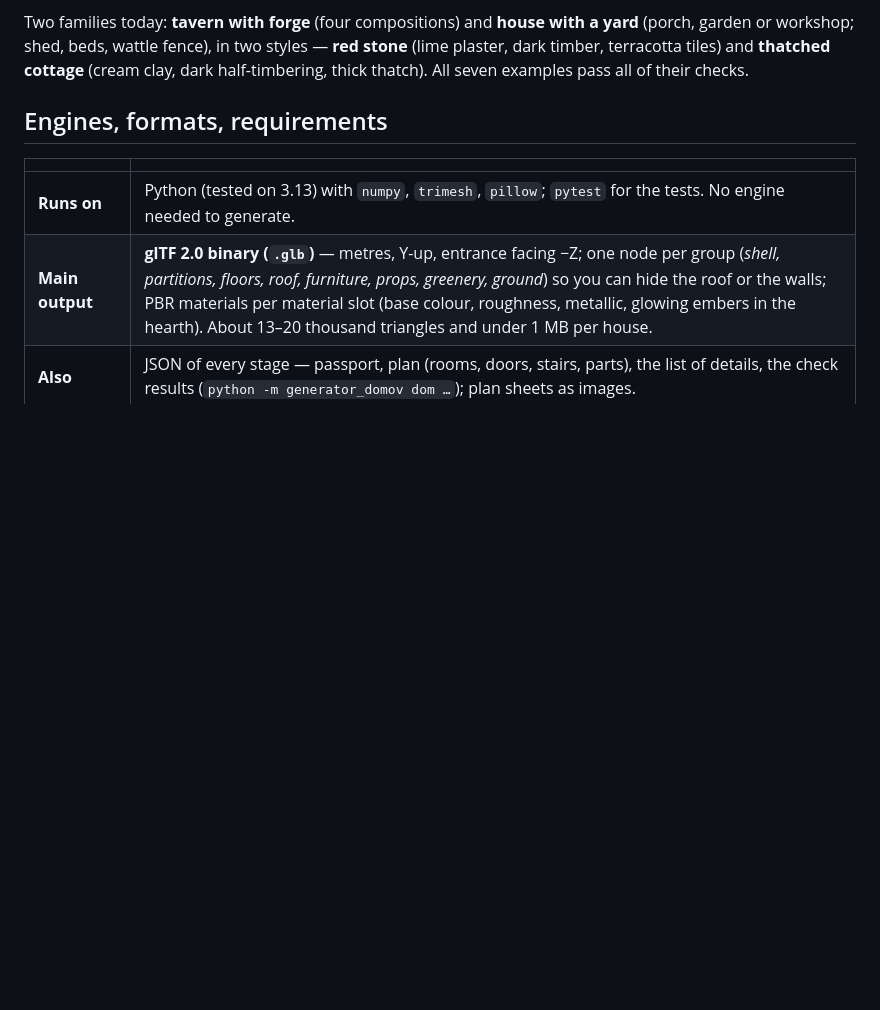
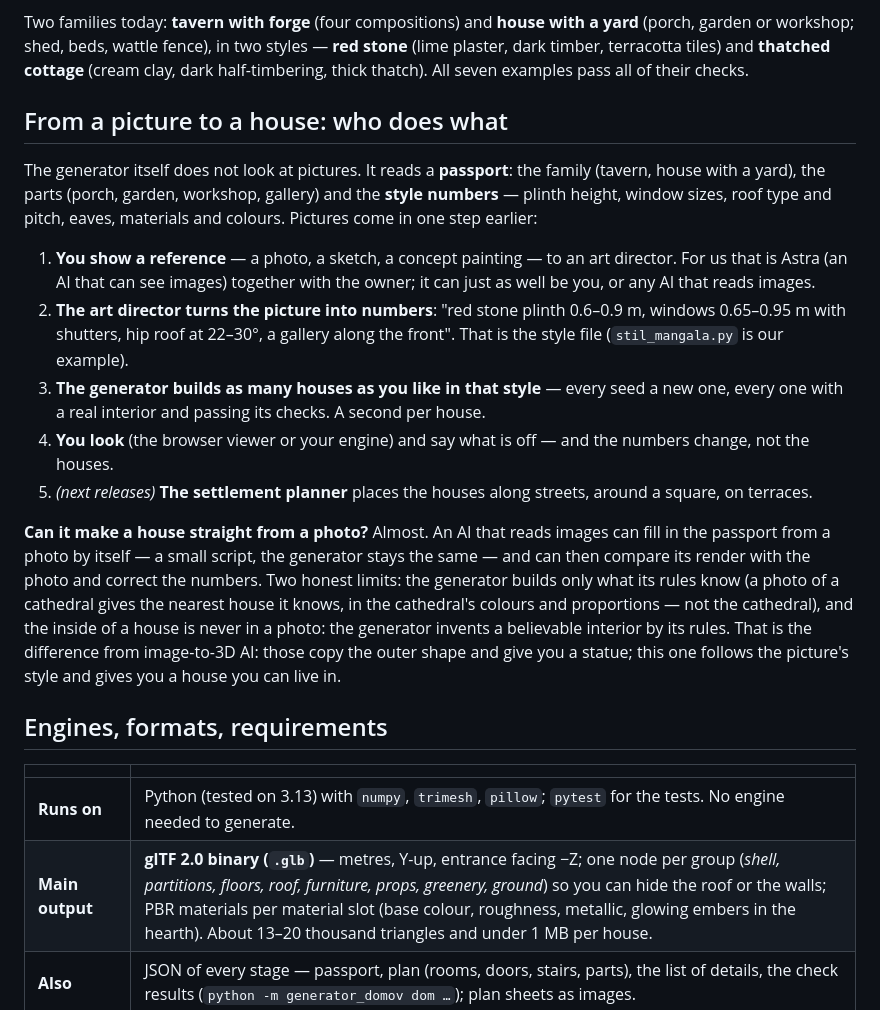
Before and after one commit to bandurchencko/lived-in-houses, a Markdown page: README.md, the part around the change. Rendered like a GitHub page; blank space fills up the shorter version.

```diff
--- a/README.md
+++ b/README.md
@@ -73,6 +73,28 @@ Give it a family, a seed and a style — it builds a whole house you can walk in
 Two families today: **tavern with forge** (four compositions) and **house with a yard** (porch, garden or workshop;
 shed, beds, wattle fence), in two styles — **red stone** (lime plaster, dark timber, terracotta tiles) and **thatched
 cottage** (cream clay, dark half-timbering, thick thatch). All seven examples pass all of their checks.
+
+## From a picture to a house: who does what
+
+The generator itself does not look at pictures. It reads a **passport**: the family (tavern, house with a yard), the parts
+(porch, garden, workshop, gallery) and the **style numbers** — plinth height, window sizes, roof type and pitch, eaves,
+materials and colours. Pictures come in one step earlier:
+
+1. **You show a reference** — a photo, a sketch, a concept painting — to an art director. For us that is Astra (an AI
+   that can see images) together with the owner; it can just as well be you, or any AI that reads images.
+2. **The art director turns the picture into numbers**: "red stone plinth 0.6–0.9 m, windows 0.65–0.95 m with shutters,
+   hip roof at 22–30°, a gallery along the front". That is the style file (`stil_mangala.py` is our example).
+3. **The generator builds as many houses as you like in that style** — every seed a new one, every one with a real
+   interior and passing its checks. A second per house.
+4. **You look** (the browser viewer or your engine) and say what is off — and the numbers change, not the houses.
+5. *(next releases)* **The settlement planner** places the houses along streets, around a square, on terraces.
+
+**Can it make a house straight from a photo?** Almost. An AI that reads images can fill in the passport from a photo by
+itself — a small script, the generator stays the same — and can then compare its render with the photo and correct the
+numbers. Two honest limits: the generator builds only what its rules know (a photo of a cathedral gives the nearest house
+it knows, in the cathedral's colours and proportions — not the cathedral), and the inside of a house is never in a photo:
+the generator invents a believable interior by its rules. That is the difference from image-to-3D AI: those copy the
+outer shape and give you a statue; this one follows the picture's style and gives you a house you can live in.
 
 ## Engines, formats, requirements
 
```
Also changed, not shown: README.ru.md (+22 -0 lines).
